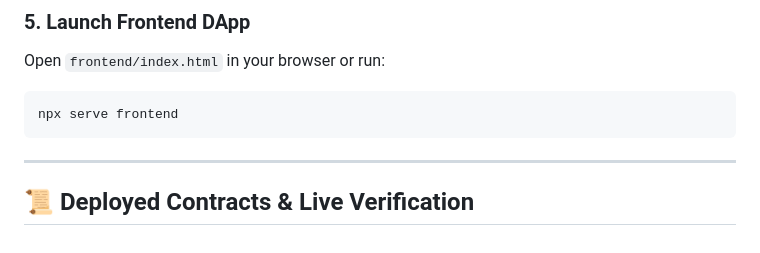
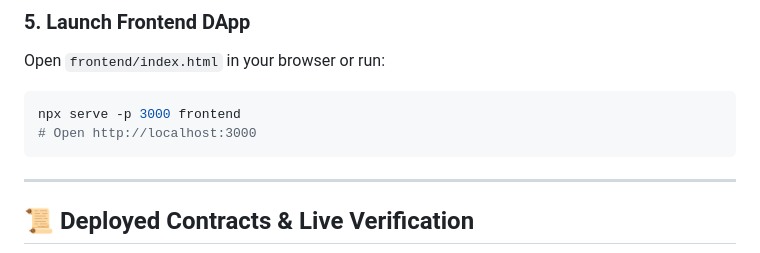
Before and after one commit to dino1x/VeriTask, a Markdown page: README.md, the part around the change. Rendered like a GitHub page.

Commit message:
docs: standardize local URL to http://localhost:3000

````diff
--- a/README.md
+++ b/README.md
@@ -96,7 +96,8 @@ npm run test:0g
 ### 5. Launch Frontend DApp
 Open `frontend/index.html` in your browser or run:
 ```bash
-npx serve frontend
+npx serve -p 3000 frontend
+# Open http://localhost:3000
 ```
 
 ---
````
